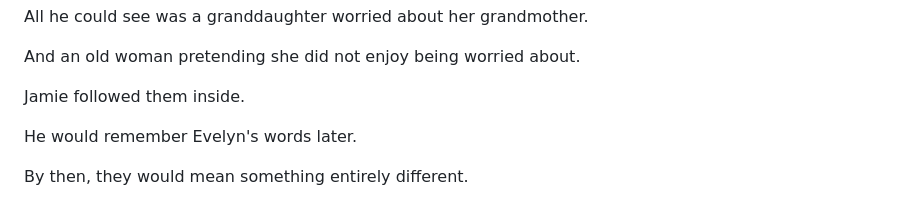
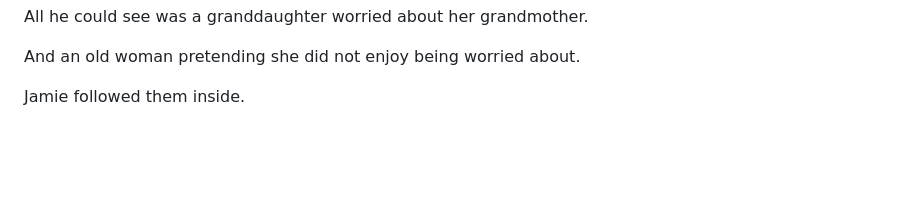
Before and after one commit to sumkindafreak/novels, a Markdown page: ashcroft-house/chapter-18.md, the part around the change. Drawn GitHub-style; blank space fills up the shorter version.

Commit message:
Trust the reader at the end of chapter 18

```diff
--- a/ashcroft-house/chapter-18.md
+++ b/ashcroft-house/chapter-18.md
@@ -467,7 +467,3 @@ All he could see was a granddaughter worried about her grandmother.
 And an old woman pretending she did not enjoy being worried about.
 
 Jamie followed them inside.
-
-He would remember Evelyn's words later.
-
-By then, they would mean something entirely different.
```
